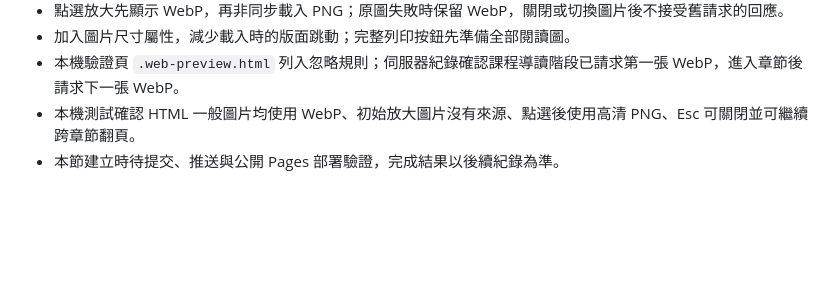
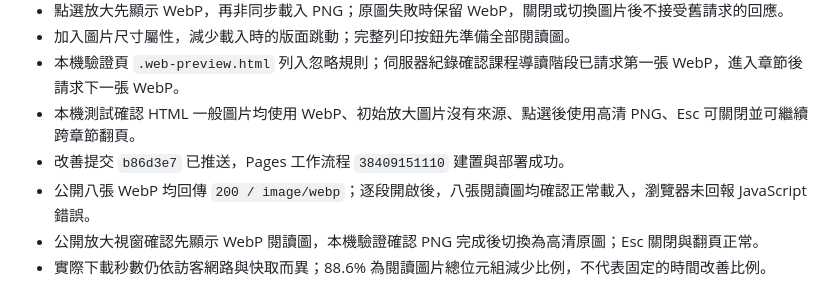
Before and after one commit to max00189xp/3d-printing-hardware-tutorial, a Markdown page: agent.md, the part around the change. GitHub-like rendering; blank space fills up the shorter version.

Commit message:
Record deployed image performance improvements

```diff
--- a/agent.md
+++ b/agent.md
@@ -142,4 +142,7 @@ HackMD MCP 可建立資料夾、建立與修改筆記，但目前沒有圖片上
 - 加入圖片尺寸屬性，減少載入時的版面跳動；完整列印按鈕先準備全部閱讀圖。
 - 本機驗證頁 `.web-preview.html` 列入忽略規則；伺服器紀錄確認課程導讀階段已請求第一張 WebP，進入章節後請求下一張 WebP。
 - 本機測試確認 HTML 一般圖片均使用 WebP、初始放大圖片沒有來源、點選後使用高清 PNG、Esc 可關閉並可繼續跨章節翻頁。
-- 本節建立時待提交、推送與公開 Pages 部署驗證，完成結果以後續紀錄為準。
+- 改善提交 `b86d3e7` 已推送，Pages 工作流程 `38409151110` 建置與部署成功。
+- 公開八張 WebP 均回傳 `200 / image/webp`；逐段開啟後，八張閱讀圖均確認正常載入，瀏覽器未回報 JavaScript 錯誤。
+- 公開放大視窗確認先顯示 WebP 閱讀圖，本機驗證確認 PNG 完成後切換為高清原圖；Esc 關閉與翻頁正常。
+- 實際下載秒數仍依訪客網路與快取而異；88.6% 為閱讀圖片總位元組減少比例，不代表固定的時間改善比例。
```
